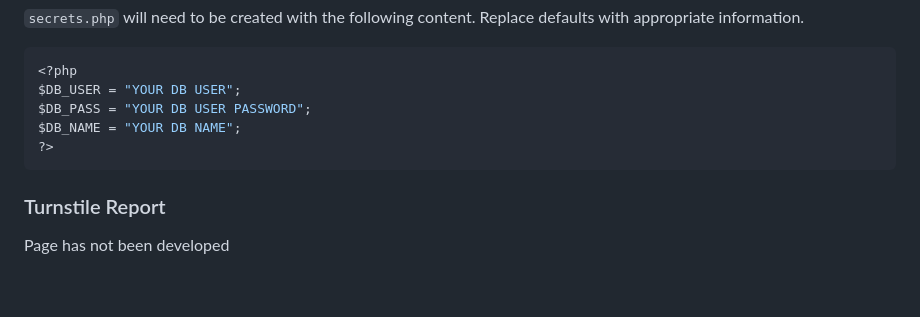
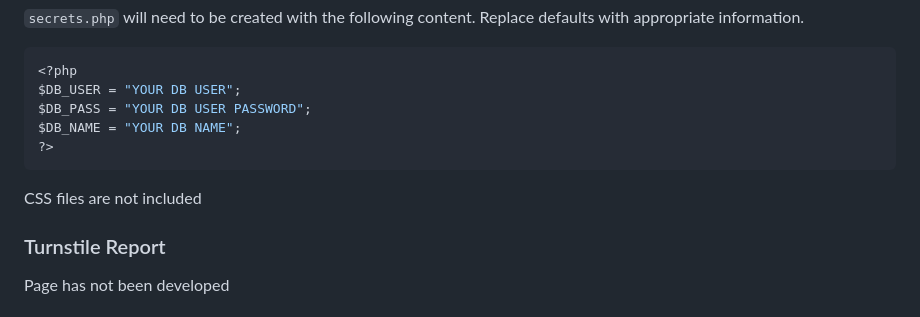
Before and after one commit to trasbd/SFSL-ESP-Turnstile, a Markdown page: README.md, the part around the change. GitHub-like rendering; blank space fills up the shorter version.

````diff
--- a/README.md
+++ b/README.md
@@ -180,6 +180,8 @@ $DB_NAME = "YOUR DB NAME";
 ?>
    ```
 
+CSS files are not included
+
 ### Turnstile Report
 
 Page has not been developed
````
